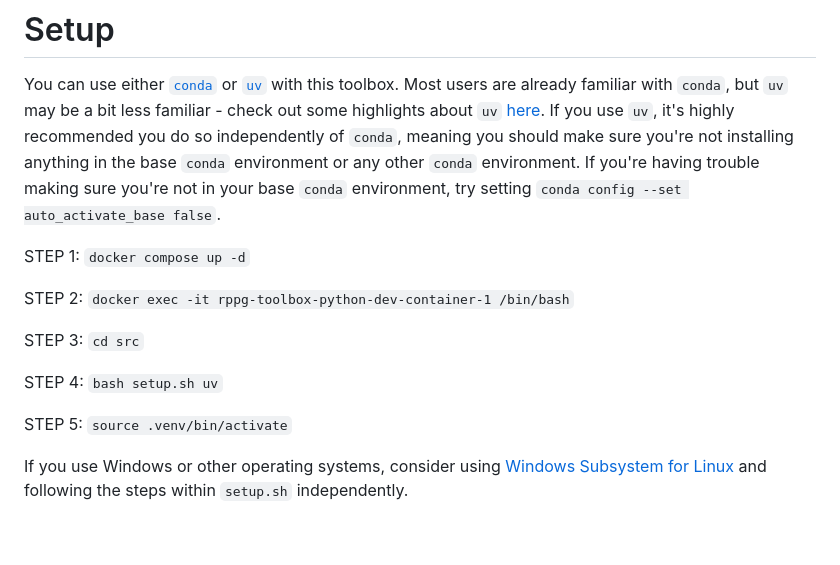
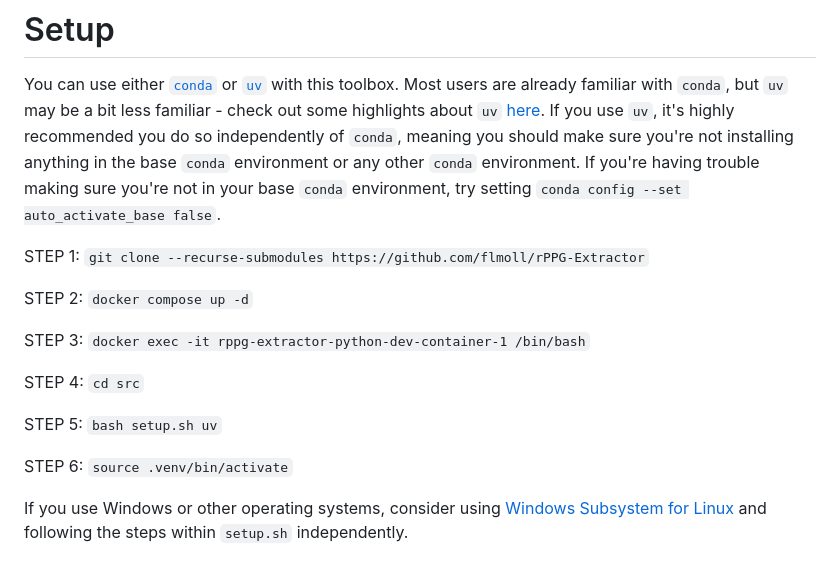
Before and after one commit to flmoll/rPPG-Extractor, a Markdown page: README.md, the part around the change. Rendered like a GitHub page; blank space fills up the shorter version.

Commit message:
readme bugfix

```diff
--- a/README.md
+++ b/README.md
@@ -252,15 +252,17 @@ The table shows  Mean Absolute Error (MAE) and Mean Absolute Percent Error (MAPE
 
 You can use either [`conda`](https://docs.conda.io/projects/conda/en/latest/user-guide/install/index.html) or [`uv`](https://docs.astral.sh/uv/getting-started/installation/) with this toolbox. Most users are already familiar with `conda`, but `uv` may be a bit less familiar - check out some highlights about `uv` [here](https://docs.astral.sh/uv/#highlights). If you use `uv`, it's highly recommended you do so independently of `conda`, meaning you should make sure you're not installing anything in the base `conda` environment or any other `conda` environment. If you're having trouble making sure you're not in your base `conda` environment, try setting `conda config --set auto_activate_base false`.
 
-STEP 1: `docker compose up -d`
+STEP 1: `git clone --recurse-submodules https://github.com/flmoll/rPPG-Extractor`
 
-STEP 2: `docker exec -it rppg-toolbox-python-dev-container-1 /bin/bash`
+STEP 2: `docker compose up -d`
 
-STEP 3: `cd src`
+STEP 3: `docker exec -it rppg-extractor-python-dev-container-1 /bin/bash`
 
-STEP 4: `bash setup.sh uv`
+STEP 4: `cd src`
 
-STEP 5: `source .venv/bin/activate`
+STEP 5: `bash setup.sh uv`
+
+STEP 6: `source .venv/bin/activate`
 
 If you use Windows or other operating systems, consider using [Windows Subsystem for Linux](https://learn.microsoft.com/en-us/windows/wsl/install) and following the steps within `setup.sh` independently.
 
```
